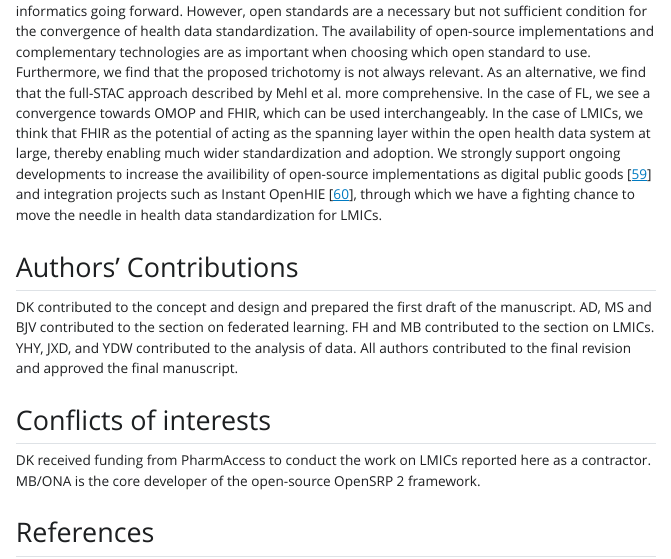
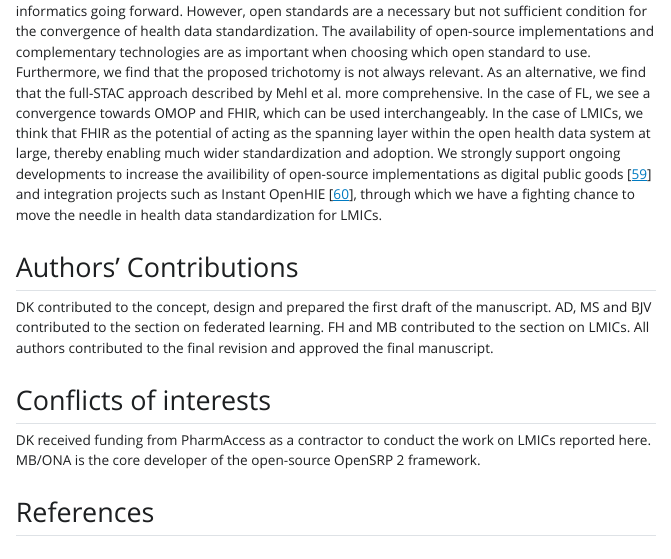
Before and after one commit to PharmAccess/hdc-viewpoint-jmir, a Quarto document (index.qmd): the page in a window 1100 px wide, from 8870 px down. The pictures show the output file index.html that the author committed with the source, opened offline; Quarto's library style sheets are replaced by a plain one without menus.

Commit message:
Final version

```diff
--- a/index.qmd
+++ b/index.qmd
@@ -130,8 +130,8 @@ We agree with Tsafnat et al. that there is a dire need to converge to open data
 
 ## Authors' Contributions
 
-DK contributed to the concept and design and prepared the first draft of the manuscript. AD, MS and BJV contributed to the section on federated learning. FH and MB contributed to the section on LMICs. YHY, JXD, and YDW contributed to the analysis of data. All authors contributed to the final revision and approved the final manuscript.
+DK contributed to the concept, design and prepared the first draft of the manuscript. AD, MS and BJV contributed to the section on federated learning. FH and MB contributed to the section on LMICs. All authors contributed to the final revision and approved the final manuscript.
 
 ## Conflicts of interests
 
-DK received funding from PharmAccess to conduct the work on LMICs reported here as a contractor. MB/ONA is the core developer of the open-source OpenSRP 2 framework.
+DK received funding from PharmAccess as a contractor to conduct the work on LMICs reported here. MB/ONA is the core developer of the open-source OpenSRP 2 framework.
```
Also changed, not shown: index.html, index.pdf, 1 other file.
